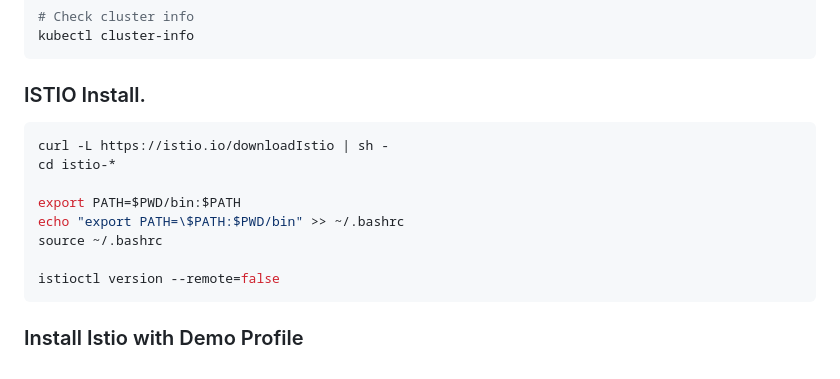
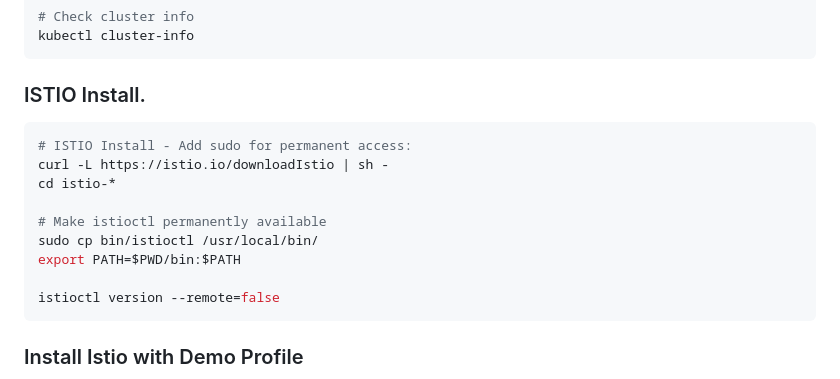
Before and after one commit to CSD-FX/-Kubernetes-Based-Canary-Deployment-with-K3s-and-Istio, a Markdown page: README.md, the part around the change. GitHub-like rendering.

````diff
--- a/README.md
+++ b/README.md
@@ -92,12 +92,13 @@ kubectl cluster-info
   ```
 ### ISTIO Install.
   ```bash
+# ISTIO Install - Add sudo for permanent access:
 curl -L https://istio.io/downloadIstio | sh -
 cd istio-*
 
+# Make istioctl permanently available
+sudo cp bin/istioctl /usr/local/bin/
 export PATH=$PWD/bin:$PATH
-echo "export PATH=\$PATH:$PWD/bin" >> ~/.bashrc
-source ~/.bashrc
 
 istioctl version --remote=false
   ```
````
